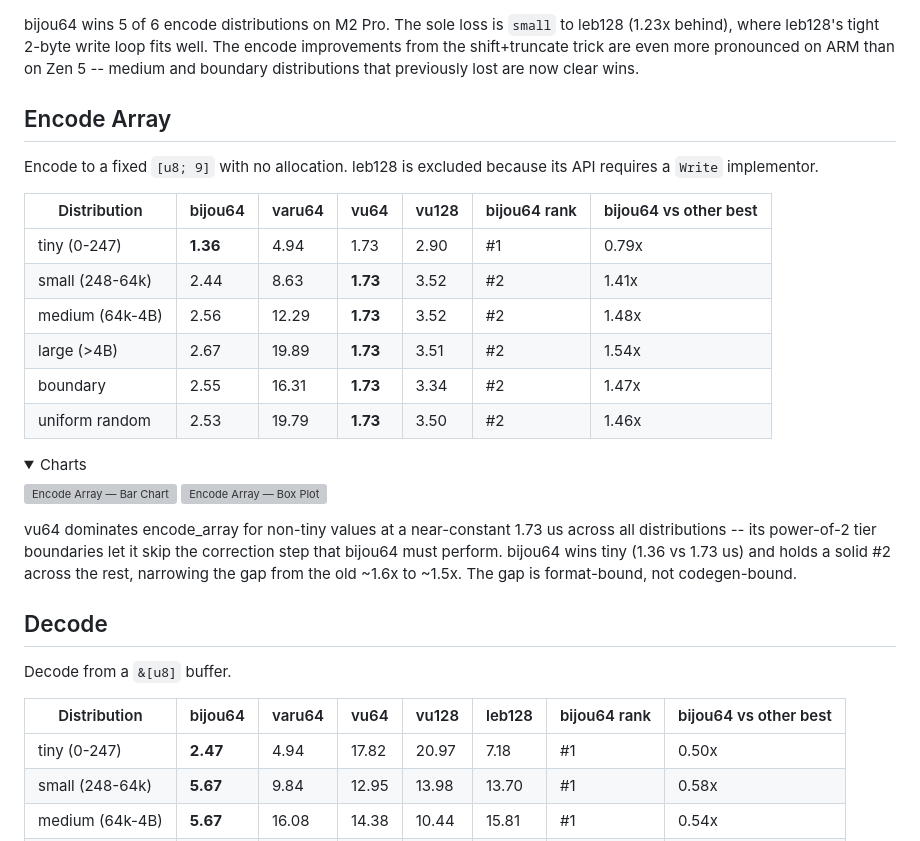
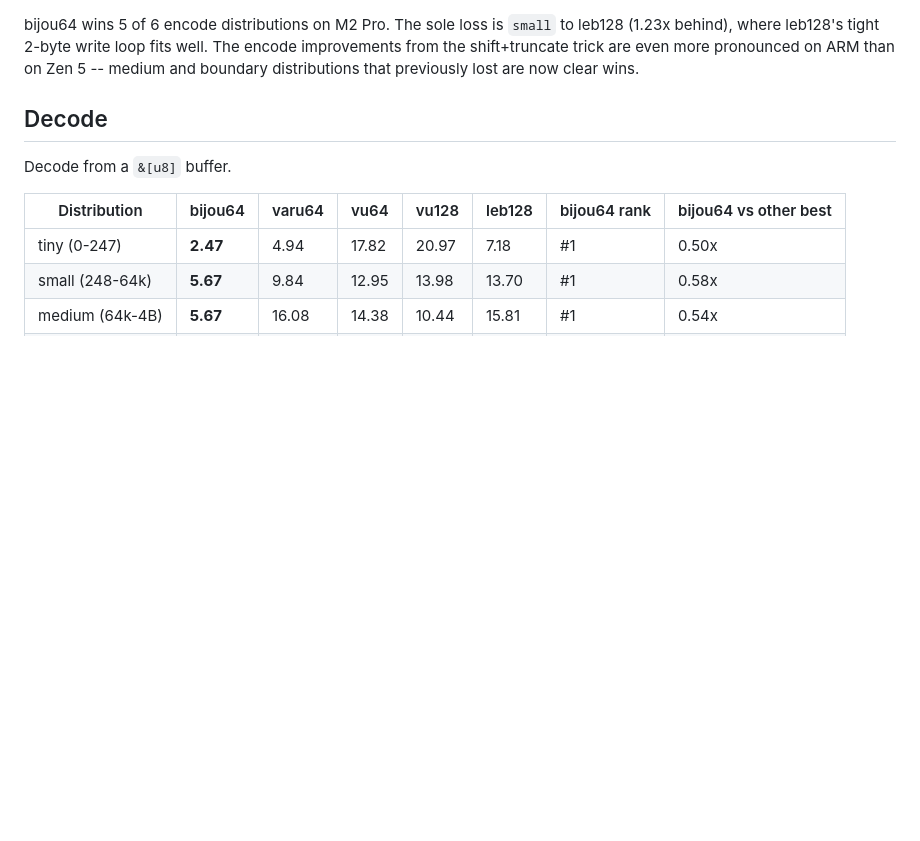
Before and after one commit to inkandswitch/bijou, a Markdown page: bijou64/SHOOTOUT_ANALYSIS_ARM.md, the part around the change. Rendered like a GitHub page; blank space fills up the shorter version; grey boxes are pictures that could not be loaded.

Commit message:
Remove encode array

```diff
--- a/bijou64/SHOOTOUT_ANALYSIS_ARM.md
+++ b/bijou64/SHOOTOUT_ANALYSIS_ARM.md
@@ -105,29 +105,6 @@ Encode to a `Vec<u8>`.
 </details>
 
 bijou64 wins 5 of 6 encode distributions on M2 Pro. The sole loss is `small` to leb128 (1.23x behind), where leb128's tight 2-byte write loop fits well. The encode improvements from the shift+truncate trick are even more pronounced on ARM than on Zen 5 -- medium and boundary distributions that previously lost are now clear wins.
-
-## Encode Array
-
-Encode to a fixed `[u8; 9]` with no allocation. leb128 is excluded because its API requires a `Write` implementor.
-
-| Distribution    | bijou64      | varu64 | vu64         | vu128 | bijou64 rank | bijou64 vs other best |
-|-----------------|--------------|--------|--------------|-------|--------------|----------------------|
-| tiny (0-247)    | **1.36** | 4.94   | 1.73         | 2.90  | #1           | 0.79x                |
-| small (248-64k) | 2.44         | 8.63   | **1.73** | 3.52  | #2           | 1.41x                |
-| medium (64k-4B) | 2.56         | 12.29  | **1.73** | 3.52  | #2           | 1.48x                |
-| large (>4B)     | 2.67         | 19.89  | **1.73** | 3.51  | #2           | 1.54x                |
-| boundary        | 2.55         | 16.31  | **1.73** | 3.34  | #2           | 1.47x                |
-| uniform random  | 2.53         | 19.79  | **1.73** | 3.50  | #2           | 1.46x                |
-
-<details open>
-<summary>Charts</summary>
-
-![Encode Array — Bar Chart](charts/arm/encode_array_bar.svg)
-![Encode Array — Box Plot](charts/arm/encode_array_box.svg)
-
-</details>
-
-vu64 dominates encode_array for non-tiny values at a near-constant 1.73 us across all distributions -- its power-of-2 tier boundaries let it skip the correction step that bijou64 must perform. bijou64 wins tiny (1.36 vs 1.73 us) and holds a solid #2 across the rest, narrowing the gap from the old ~1.6x to ~1.5x. The gap is format-bound, not codegen-bound.
 
 ## Decode
 
```
